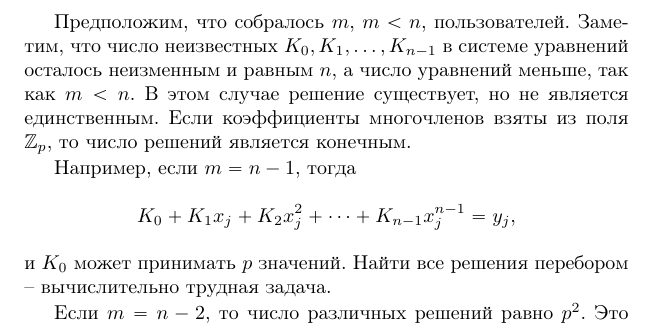
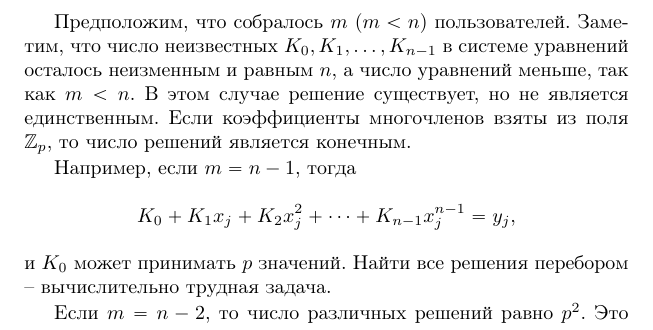
Before and after one commit to vlsergey/infosec, a LaTeX book (Information Security.tex, which reads shamirs_secret_sharing.tex): part of page 156 of 285, cut so that both start at the same text. Compiled offline with pdfLaTeX.

Commit message:
Update shamirs_secret_sharing.tex

```diff
--- a/shamirs_secret_sharing.tex
+++ b/shamirs_secret_sharing.tex
@@ -107,7 +107,7 @@
 
 Пусть собрались любые $n$ из общего числа $N$ пользователей, имеющих значения $(x_i, y_i)$. Каждому из них можно поставить в соответствие один столбец матрицы Вандермонда: $y_i = K(x_i)$. Как показано в предыдущем параграфе, это позволяет найти значение $K_0$.
 
-Предположим, что собралось $m$, $m<n$, пользователей. Заметим, что число неизвестных $K_0, K_1, \dots, K_{n-1}$ в системе уравнений осталось неизменным и равным $n$, а число уравнений меньше, так как $m<n$. В этом случае решение существует, но не является единственным. Если коэффициенты многочленов взяты из поля $\Z_p$, то число решений является конечным.
+Предположим, что собралось $m$ ($m<n$) пользователей. Заметим, что число неизвестных $K_0, K_1, \dots, K_{n-1}$ в системе уравнений осталось неизменным и равным $n$, а число уравнений меньше, так как $m<n$. В этом случае решение существует, но не является единственным. Если коэффициенты многочленов взяты из поля $\Z_p$, то число решений является конечным.
 
 Например, если $m = n - 1$, тогда
     \[ K_0 + K_1 x_j + K_2 x_j^2 + \dots + K_{n-1} x_j^{n-1} = y_j, \]
```
